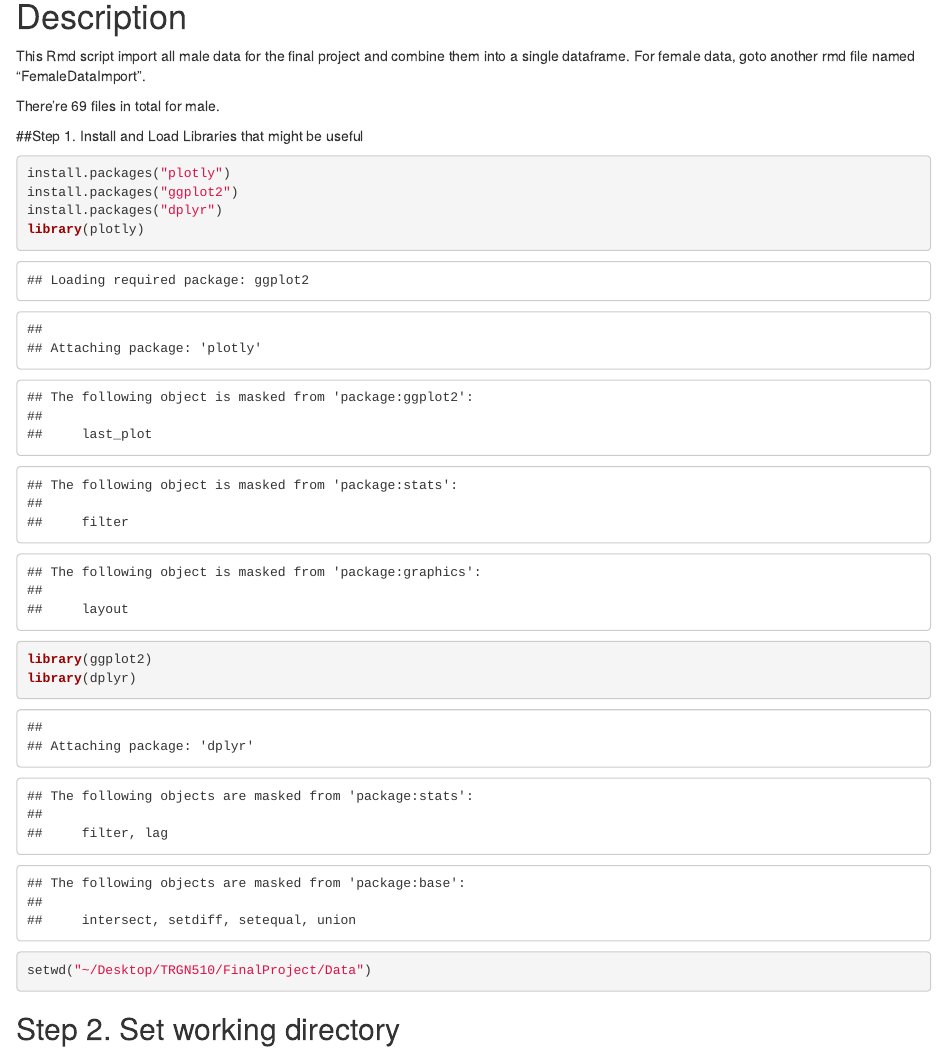
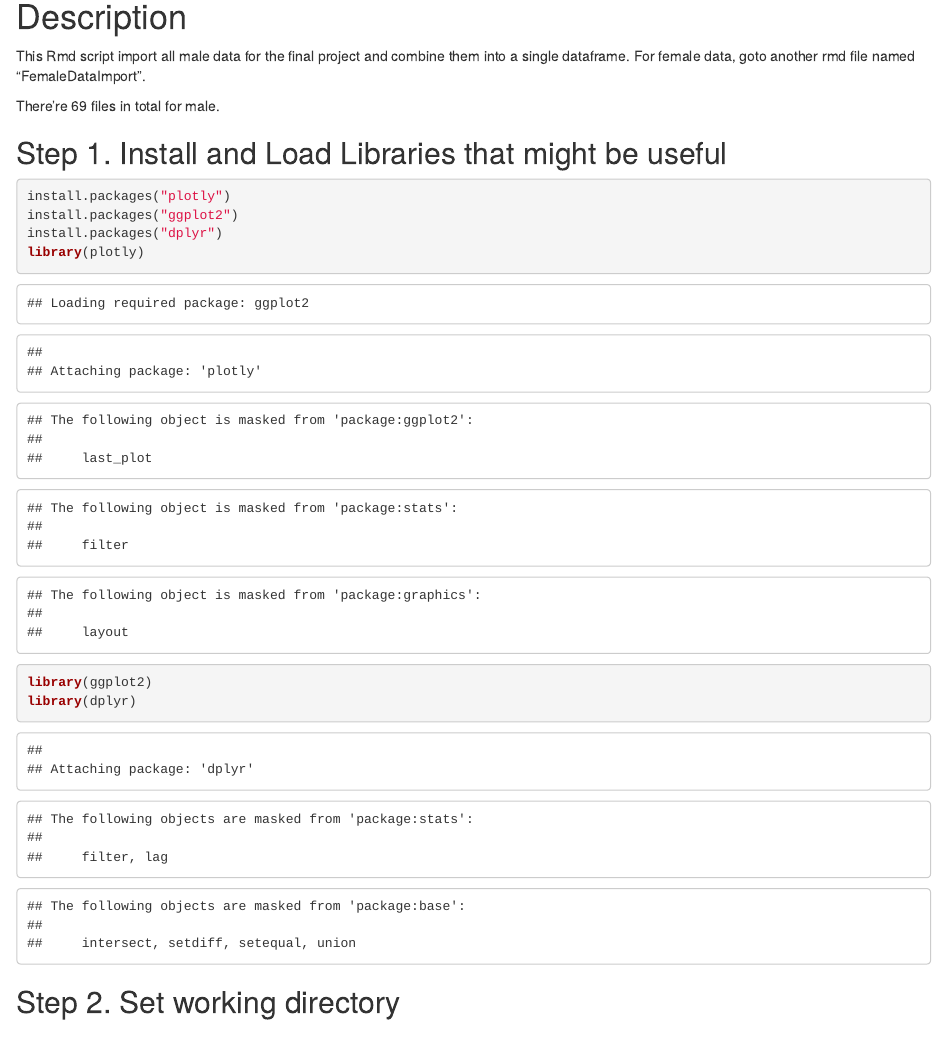
Before and after one commit to YuxinJin/FinalProject, an R Markdown document (MaleDataImport.Rmd): the page in a window 1100 px wide, from 140 px down. Rendered offline with R 4.5, knitr and Pandoc, with nearby package versions; some code elsewhere in the file could not run offline.

Commit message:
Update MaleDataImport.Rmd

````diff
--- a/MaleDataImport.Rmd
+++ b/MaleDataImport.Rmd
@@ -22,9 +22,6 @@ install.packages("dplyr")
 library(plotly)
 library(ggplot2)
 library(dplyr)
-```
-```{r}
-setwd("~/Desktop/TRGN510/FinalProject/Data")
 ```
 
 ## Step 2. Set working directory
````
Also changed, not shown: MaleDataImport.Rmd (4 more changed lines).
